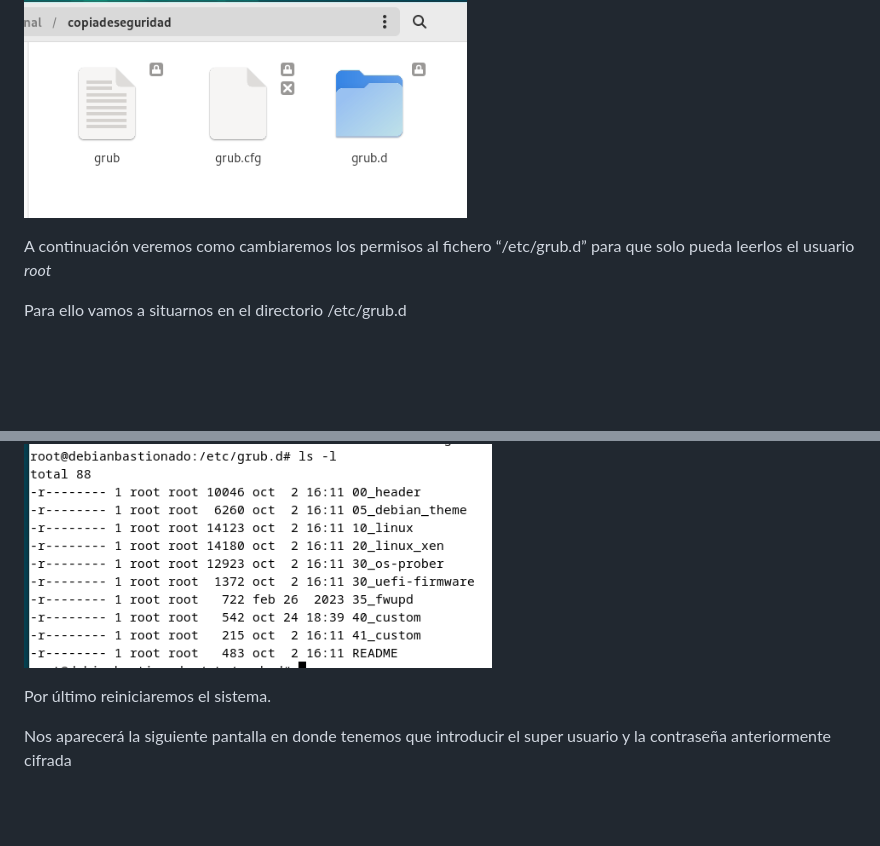
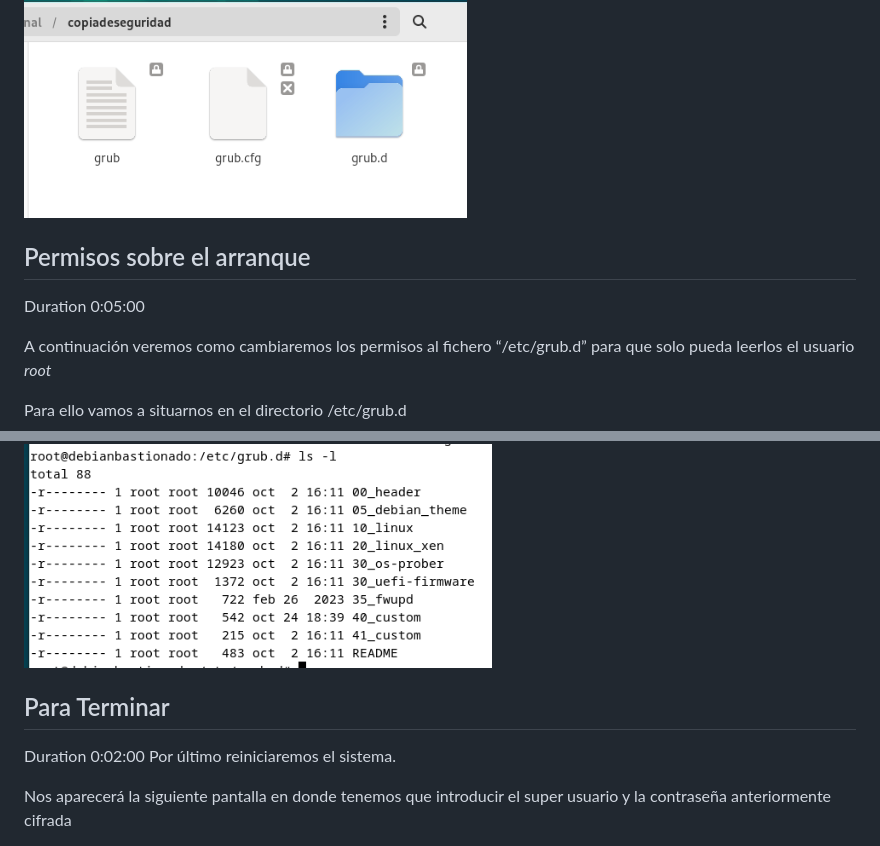
Before and after one commit to PabloPainceiras/Proyectos-Bastionado, a Markdown page: GRUB.md, 2 parts joined by grey strips. GitHub-like rendering; blank space fills up the shorter version.

```diff
--- a/GRUB.md
+++ b/GRUB.md
@@ -74,6 +94,9 @@ La haremos de los archivos:
 
 ![Untitled](imggrub/carpeta.png)
 
+## Permisos sobre el arranque
+Duration 0:05:00
+
 A continuación veremos como cambiaremos los permisos al fichero “/etc/grub.d” para que solo pueda leerlos el usuario *root*
 
 Para ello vamos a situarnos en el directorio /etc/grub.d
@@ -90,6 +113,8 @@ Después del chmod:
 
 ![Untitled](imggrub/chmod3.png)
 
+## Para Terminar
+Duration 0:02:00
 Por último reiniciaremos el sistema.
 
 Nos aparecerá la siguiente pantalla en donde tenemos que introducir el super usuario y la contraseña anteriormente cifrada
```
Also changed, not shown: other parts of GRUB.md (+21 -1 lines).
